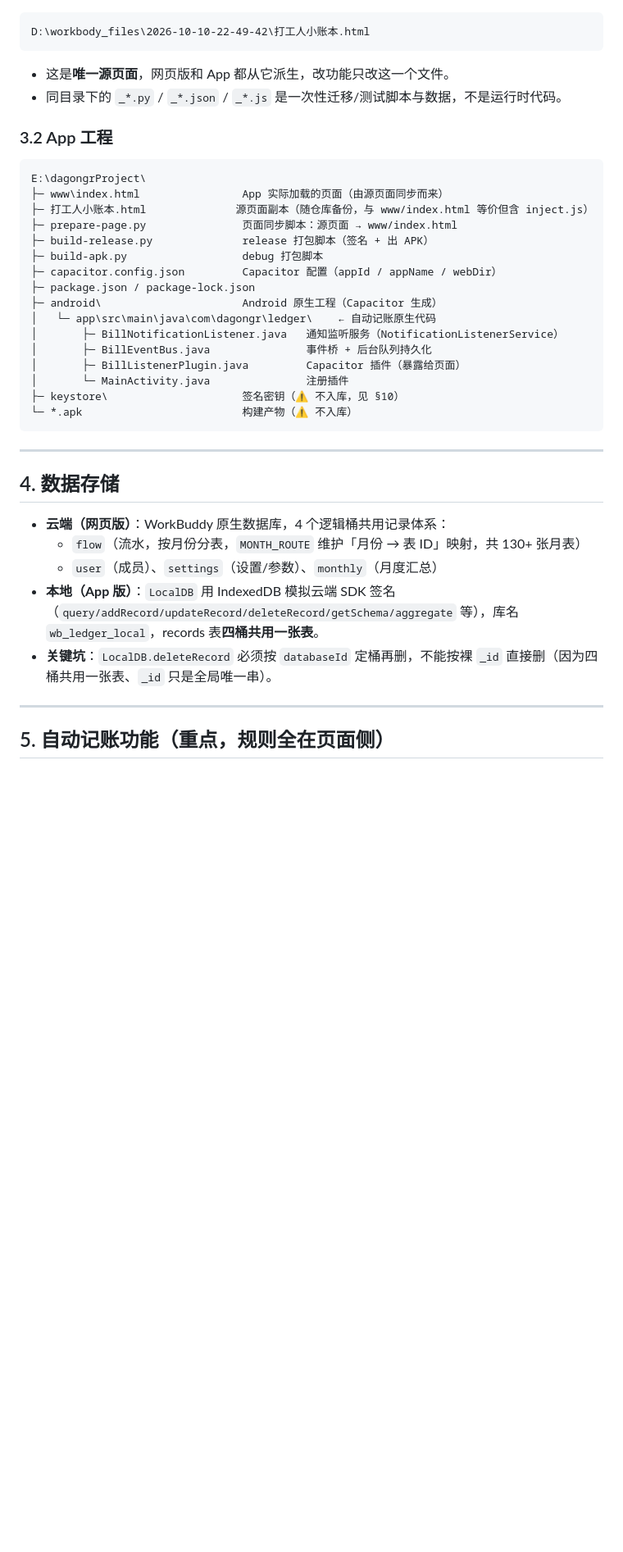
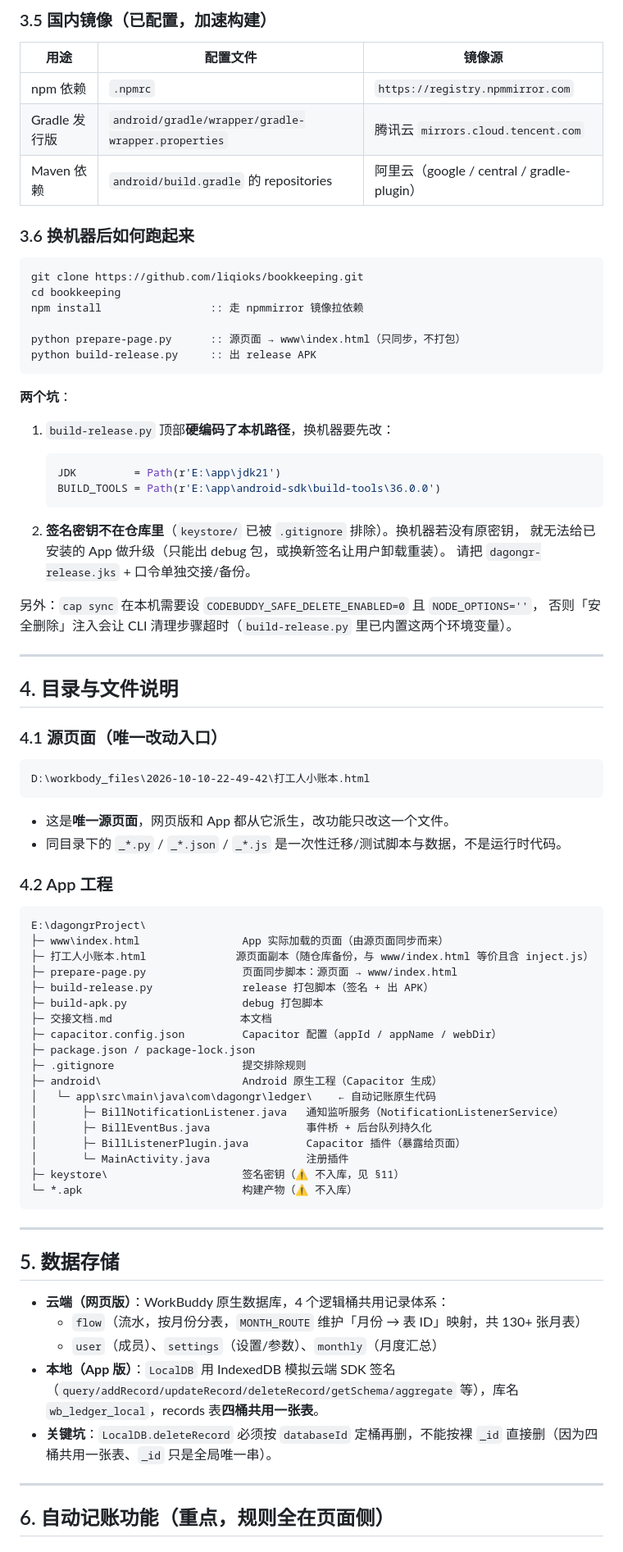
Before and after one commit to liqioks/bookkeeping, a Markdown page: 交接文档.md, the part around one of its changes. Shown at 82% size. Drawn GitHub-style; blank space fills up the shorter version.

````diff
--- a/交接文档.md
+++ b/交接文档.md
@@ -45,3 +86,43 @@ var DB_IS_LOCAL = !CLOUD_DB;
+### 3.5 国内镜像（已配置，加速构建）
+
+| 用途 | 配置文件 | 镜像源 |
+|---|---|---|
+| npm 依赖 | `.npmrc` | `https://registry.npmmirror.com` |
+| Gradle 发行版 | `android/gradle/wrapper/gradle-wrapper.properties` | 腾讯云 `mirrors.cloud.tencent.com` |
+| Maven 依赖 | `android/build.gradle` 的 repositories | 阿里云（google / central / gradle-plugin） |
+
+### 3.6 换机器后如何跑起来
+
+```bat
+git clone https://github.com/liqioks/bookkeeping.git
+cd bookkeeping
+npm install                 :: 走 npmmirror 镜像拉依赖
+
+python prepare-page.py      :: 源页面 → www\index.html（只同步，不打包）
+python build-release.py     :: 出 release APK
+```
+
+**两个坑**：
+
+1. `build-release.py` 顶部**硬编码了本机路径**，换机器要先改：
+
+   ```python
+   JDK         = Path(r'E:\app\jdk21')
+   BUILD_TOOLS = Path(r'E:\app\android-sdk\build-tools\36.0.0')
+   ```
+
+2. **签名密钥不在仓库里**（`keystore/` 已被 `.gitignore` 排除）。换机器若没有原密钥，
+   就无法给已安装的 App 做升级（只能出 debug 包，或换新签名让用户卸载重装）。
+   请把 `dagongr-release.jks` + 口令单独交接/备份。
+
+另外：`cap sync` 在本机需要设 `CODEBUDDY_SAFE_DELETE_ENABLED=0` 且 `NODE_OPTIONS=''`，
+否则「安全删除」注入会让 CLI 清理步骤超时（`build-release.py` 里已内置这两个环境变量）。
+
+---
+
+## 4. 目录与文件说明
+
+### 4.1 源页面（唯一改动入口）
 
 ```
 D:\workbody_files\2026-10-10-22-49-42\打工人小账本.html
@@ -50,30 +131,32 @@ D:\workbody_files\2026-10-10-22-49-42\打工人小账本.html
 - 这是**唯一源页面**，网页版和 App 都从它派生，改功能只改这一个文件。
 - 同目录下的 `_*.py` / `_*.json` / `_*.js` 是一次性迁移/测试脚本与数据，不是运行时代码。
 
-### 3.2 App 工程
+### 4.2 App 工程
 
 ```
 E:\dagongrProject\
 ├─ www\index.html                App 实际加载的页面（由源页面同步而来）
-├─ 打工人小账本.html              源页面副本（随仓库备份，与 www/index.html 等价但含 inject.js）
+├─ 打工人小账本.html              源页面副本（随仓库备份，与 www/index.html 等价且含 inject.js）
 ├─ prepare-page.py               页面同步脚本：源页面 → www/index.html
 ├─ build-release.py              release 打包脚本（签名 + 出 APK）
 ├─ build-apk.py                  debug 打包脚本
+├─ 交接文档.md                    本文档
 ├─ capacitor.config.json         Capacitor 配置（appId / appName / webDir）
 ├─ package.json / package-lock.json
+├─ .gitignore                    提交排除规则
 ├─ android\                      Android 原生工程（Capacitor 生成）
 │   └─ app\src\main\java\com\dagongr\ledger\    ← 自动记账原生代码
 │       ├─ BillNotificationListener.java   通知监听服务（NotificationListenerService）
 │       ├─ BillEventBus.java               事件桥 + 后台队列持久化
 │       ├─ BillListenerPlugin.java         Capacitor 插件（暴露给页面）
 │       └─ MainActivity.java               注册插件
-├─ keystore\                     签名密钥（⚠️ 不入库，见 §10）
+├─ keystore\                     签名密钥（⚠️ 不入库，见 §11）
 └─ *.apk                         构建产物（⚠️ 不入库）
 ```
 
 ---
 
-## 4. 数据存储
+## 5. 数据存储
 
 - **云端（网页版）**：WorkBuddy 原生数据库，4 个逻辑桶共用记录体系：
   - `flow`（流水，按月份分表，`MONTH_ROUTE` 维护「月份 → 表 ID」映射，共 130+ 张月表）
@@ -83,5 +166,5 @@ E:\dagongrProject\
 
 ---
 
-## 5. 自动记账功能（重点，规则全在页面侧）
+## 6. 自动记账功能（重点，规则全在页面侧）
 
````
Also changed, not shown: other parts of 交接文档.md (+61 -24 lines).
